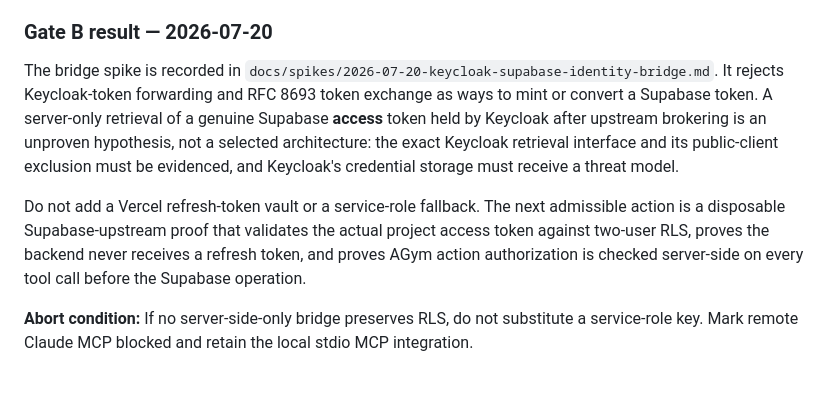
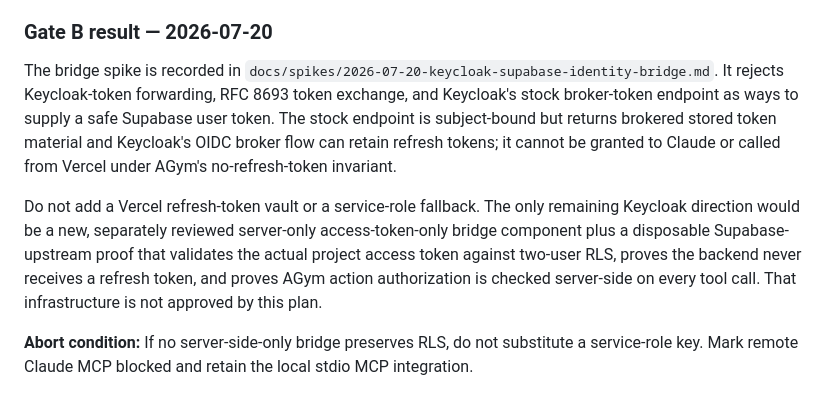
Before and after one commit to DQuantB/agym, a Markdown page: docs/plans/2026-07-18-phase-b-oauth-replan.md, the part around the change. Rendered like a GitHub page.

```diff
--- a/docs/plans/2026-07-18-phase-b-oauth-replan.md
+++ b/docs/plans/2026-07-18-phase-b-oauth-replan.md
@@ -126,9 +126,9 @@ For each mechanism, explicitly answer:
 
 ### Gate B result — 2026-07-20
 
-The bridge spike is recorded in `docs/spikes/2026-07-20-keycloak-supabase-identity-bridge.md`. It rejects Keycloak-token forwarding and RFC 8693 token exchange as ways to mint or convert a Supabase token. A server-only retrieval of a genuine Supabase **access** token held by Keycloak after upstream brokering is an unproven hypothesis, not a selected architecture: the exact Keycloak retrieval interface and its public-client exclusion must be evidenced, and Keycloak's credential storage must receive a threat model.
+The bridge spike is recorded in `docs/spikes/2026-07-20-keycloak-supabase-identity-bridge.md`. It rejects Keycloak-token forwarding, RFC 8693 token exchange, and Keycloak's stock broker-token endpoint as ways to supply a safe Supabase user token. The stock endpoint is subject-bound but returns brokered stored token material and Keycloak's OIDC broker flow can retain refresh tokens; it cannot be granted to Claude or called from Vercel under AGym's no-refresh-token invariant.
 
-Do not add a Vercel refresh-token vault or a service-role fallback. The next admissible action is a disposable Supabase-upstream proof that validates the actual project access token against two-user RLS, proves the backend never receives a refresh token, and proves AGym action authorization is checked server-side on every tool call before the Supabase operation.
+Do not add a Vercel refresh-token vault or a service-role fallback. The only remaining Keycloak direction would be a new, separately reviewed server-only access-token-only bridge component plus a disposable Supabase-upstream proof that validates the actual project access token against two-user RLS, proves the backend never receives a refresh token, and proves AGym action authorization is checked server-side on every tool call. That infrastructure is not approved by this plan.
 
 **Abort condition:** If no server-side-only bridge preserves RLS, do not substitute a service-role key. Mark remote Claude MCP blocked and retain the local stdio MCP integration.
 
```
Also changed, not shown: docs/spikes/2026-07-20-keycloak-supabase-identity-bridge.md (+28 -0 lines).
